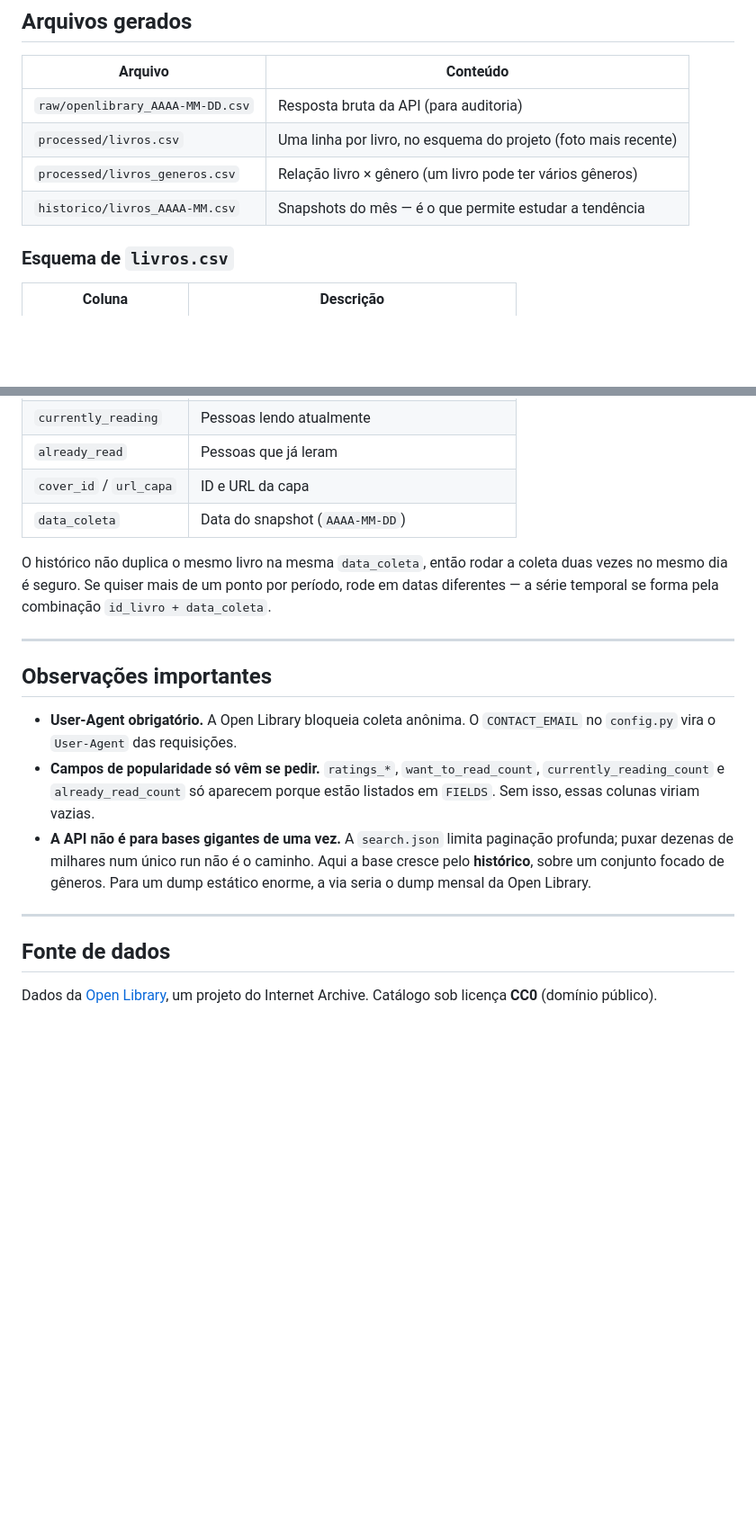
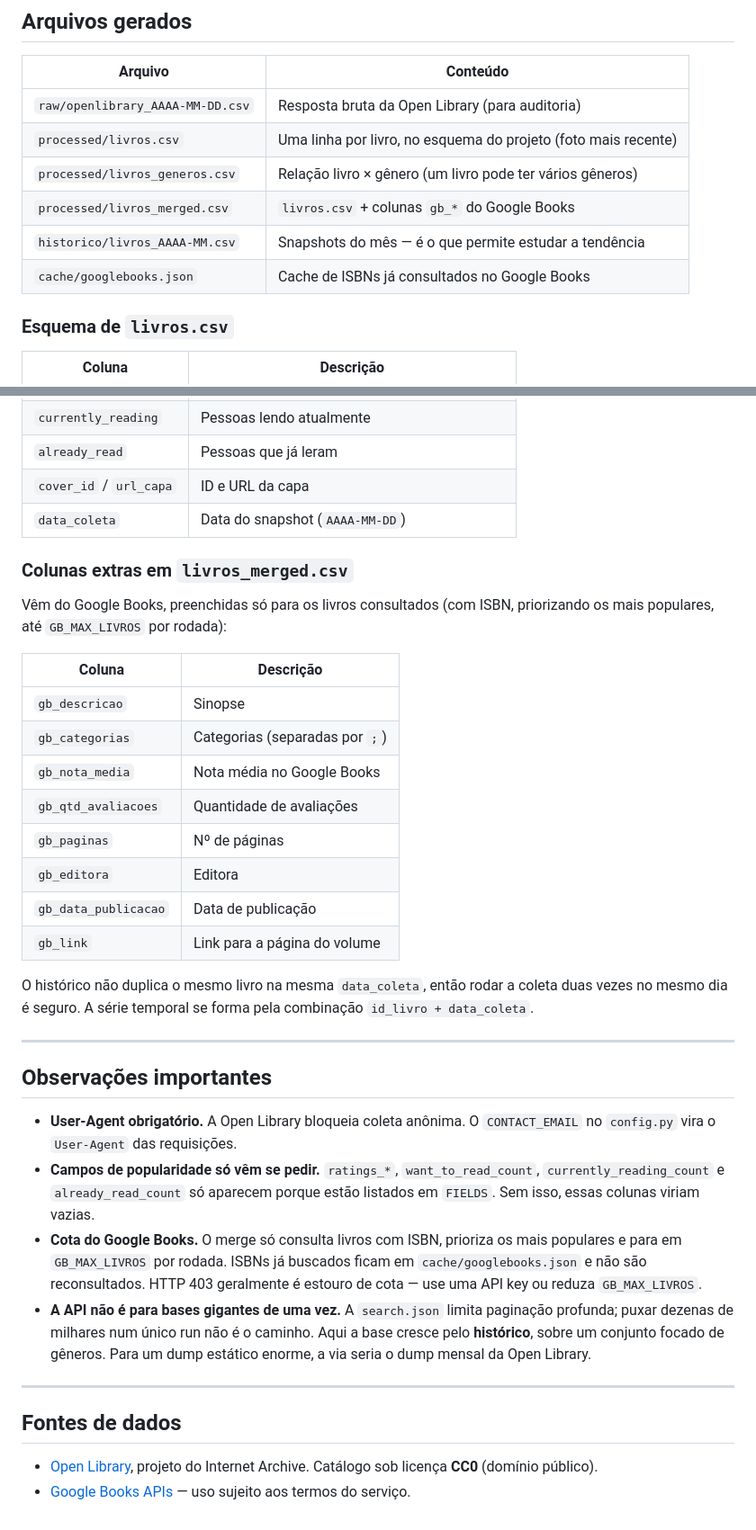
Before and after one commit to leolima92/PI-6-DataView, a Markdown page: README.md, 2 parts joined by grey strips. Shown at 90% size. Rendered like a GitHub page; blank space fills up the shorter version.

```diff
--- a/README.md
+++ b/README.md
@@ -106,11 +178,13 @@ Tudo que costuma mudar está em `booktrends/config.py`:
 ## Arquivos gerados
 
 | Arquivo                          | Conteúdo                                                        |
-| -------------------------------- | -------------------------------------------------------------- |
-| `raw/openlibrary_AAAA-MM-DD.csv` | Resposta bruta da API (para auditoria)                         |
+| -------------------------------- | ------------------------------------------------------------- |
+| `raw/openlibrary_AAAA-MM-DD.csv` | Resposta bruta da Open Library (para auditoria)               |
 | `processed/livros.csv`           | Uma linha por livro, no esquema do projeto (foto mais recente) |
-| `processed/livros_generos.csv`   | Relação livro × gênero (um livro pode ter vários gêneros)      |
-| `historico/livros_AAAA-MM.csv`   | Snapshots do mês — é o que permite estudar a tendência         |
+| `processed/livros_generos.csv`   | Relação livro × gênero (um livro pode ter vários gêneros)     |
+| `processed/livros_merged.csv`    | `livros.csv` + colunas `gb_*` do Google Books                 |
+| `historico/livros_AAAA-MM.csv`   | Snapshots do mês — é o que permite estudar a tendência        |
+| `cache/googlebooks.json`         | Cache de ISBNs já consultados no Google Books                 |
 
 ### Esquema de `livros.csv`
 
@@ -134,10 +208,25 @@ Tudo que costuma mudar está em `booktrends/config.py`:
 | `cover_id` / `url_capa` | ID e URL da capa                                 |
 | `data_coleta`       | Data do snapshot (`AAAA-MM-DD`)                      |
 
+### Colunas extras em `livros_merged.csv`
+
+Vêm do Google Books, preenchidas só para os livros consultados (com ISBN,
+priorizando os mais populares, até `GB_MAX_LIVROS` por rodada):
+
+| Coluna               | Descrição                          |
+| -------------------- | --------------------------------- |
+| `gb_descricao`       | Sinopse                           |
+| `gb_categorias`      | Categorias (separadas por `;`)    |
+| `gb_nota_media`      | Nota média no Google Books        |
+| `gb_qtd_avaliacoes`  | Quantidade de avaliações          |
+| `gb_paginas`         | Nº de páginas                     |
+| `gb_editora`         | Editora                           |
+| `gb_data_publicacao` | Data de publicação                |
+| `gb_link`            | Link para a página do volume      |
+
 O histórico não duplica o mesmo livro na mesma `data_coleta`, então rodar a
-coleta duas vezes no mesmo dia é seguro. Se quiser mais de um ponto por período,
-rode em datas diferentes — a série temporal se forma pela combinação
-`id_livro + data_coleta`.
+coleta duas vezes no mesmo dia é seguro. A série temporal se forma pela
+combinação `id_livro + data_coleta`.
 
 ---
 
@@ -149,13 +238,20 @@ rode em datas diferentes — a série temporal se forma pela combinação
   `want_to_read_count`, `currently_reading_count` e `already_read_count` só
   aparecem porque estão listados em `FIELDS`. Sem isso, essas colunas viriam
   vazias.
+- **Cota do Google Books.** O merge só consulta livros com ISBN, prioriza os
+  mais populares e para em `GB_MAX_LIVROS` por rodada. ISBNs já buscados ficam
+  em `cache/googlebooks.json` e não são reconsultados. HTTP 403 geralmente é
+  estouro de cota — use uma API key ou reduza `GB_MAX_LIVROS`.
 - **A API não é para bases gigantes de uma vez.** A `search.json` limita
   paginação profunda; puxar dezenas de milhares num único run não é o caminho.
   Aqui a base cresce pelo **histórico**, sobre um conjunto focado de gêneros.
   Para um dump estático enorme, a via seria o dump mensal da Open Library.
 
 ---
-## Fonte de dados
 
-Dados da [Open Library](https://openlibrary.org/), um projeto do Internet
-Archive. Catálogo sob licença **CC0** (domínio público).
+## Fontes de dados
+
+- [Open Library](https://openlibrary.org/), projeto do Internet Archive.
+  Catálogo sob licença **CC0** (domínio público).
+- [Google Books APIs](https://developers.google.com/books) — uso sujeito aos
+  termos do serviço.
```
Also changed, not shown: other parts of README.md (+116 -44 lines).
